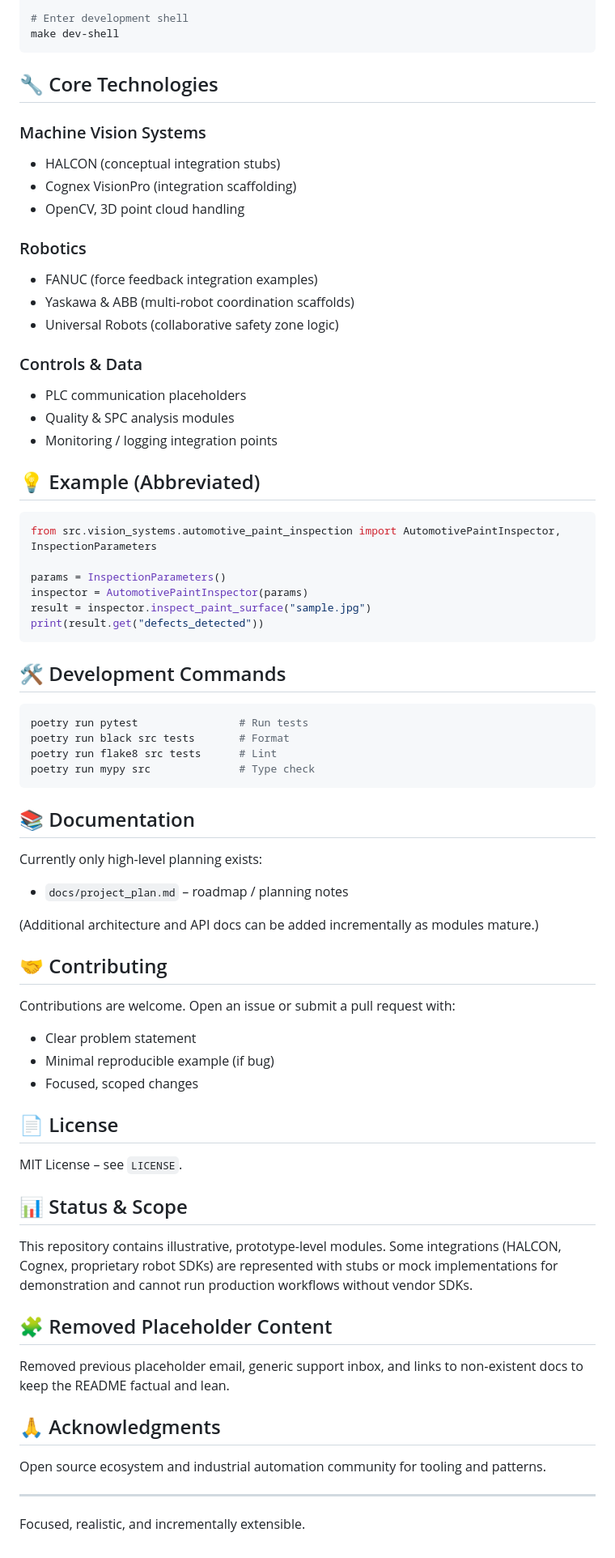
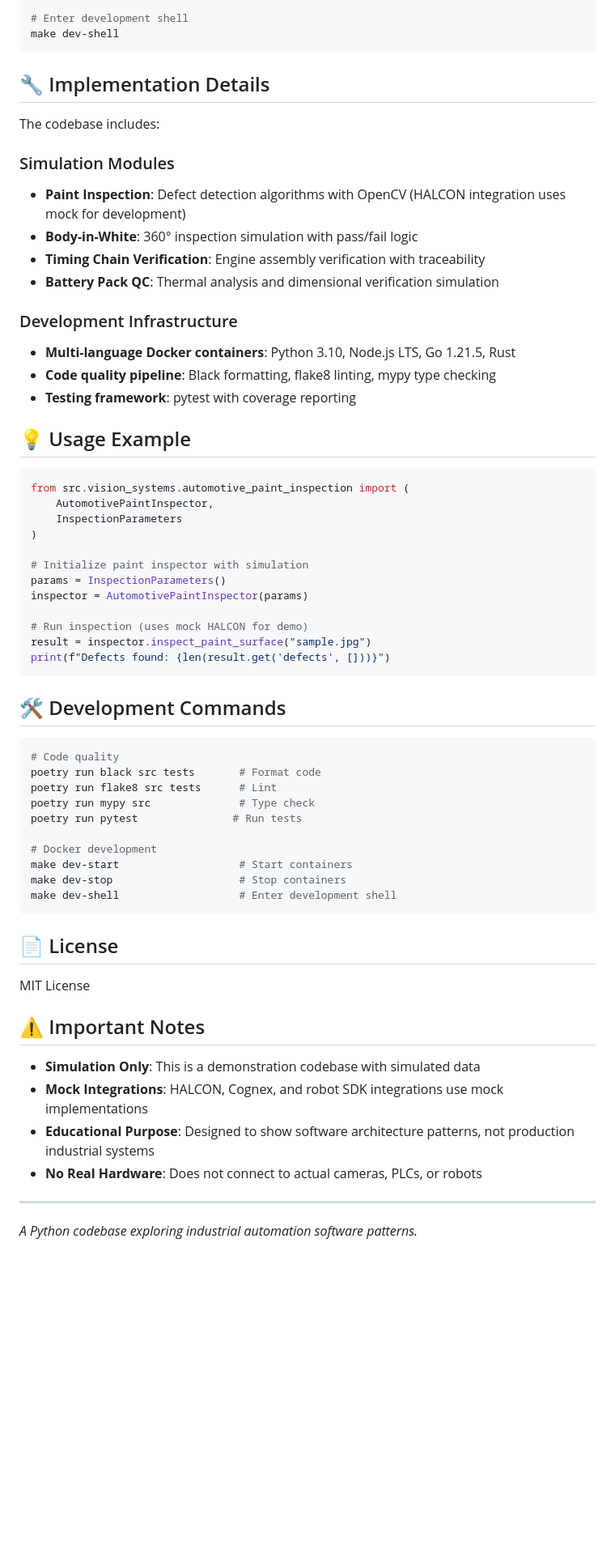
Before and after one commit to hkevin01/vision-robotics-suite, a Markdown page: README.md, the part around the change. Shown at 81% size. Drawn GitHub-style; blank space fills up the shorter version.

````diff
--- a/README.md
+++ b/README.md
@@ -61,78 +61,66 @@ make dev-start
 make dev-shell
 ```
 
-## 🔧 Core Technologies
+## 🔧 Implementation Details
 
-### Machine Vision Systems
+The codebase includes:
 
-- HALCON (conceptual integration stubs)
-- Cognex VisionPro (integration scaffolding)
-- OpenCV, 3D point cloud handling
+### Simulation Modules
 
-### Robotics
+- **Paint Inspection**: Defect detection algorithms with OpenCV (HALCON integration uses mock for development)
+- **Body-in-White**: 360° inspection simulation with pass/fail logic
+- **Timing Chain Verification**: Engine assembly verification with traceability
+- **Battery Pack QC**: Thermal analysis and dimensional verification simulation
 
-- FANUC (force feedback integration examples)
-- Yaskawa & ABB (multi-robot coordination scaffolds)
-- Universal Robots (collaborative safety zone logic)
+### Development Infrastructure
 
-### Controls & Data
+- **Multi-language Docker containers**: Python 3.10, Node.js LTS, Go 1.21.5, Rust
+- **Code quality pipeline**: Black formatting, flake8 linting, mypy type checking
+- **Testing framework**: pytest with coverage reporting
 
-- PLC communication placeholders
-- Quality & SPC analysis modules
-- Monitoring / logging integration points
-
-## 💡 Example (Abbreviated)
+## 💡 Usage Example
 
 ```python
-from src.vision_systems.automotive_paint_inspection import AutomotivePaintInspector, InspectionParameters
+from src.vision_systems.automotive_paint_inspection import (
+    AutomotivePaintInspector,
+    InspectionParameters
+)
 
+# Initialize paint inspector with simulation
 params = InspectionParameters()
 inspector = AutomotivePaintInspector(params)
+
+# Run inspection (uses mock HALCON for demo)
 result = inspector.inspect_paint_surface("sample.jpg")
-print(result.get("defects_detected"))
+print(f"Defects found: {len(result.get('defects', []))}")
 ```
 
 ## 🛠️ Development Commands
 
 ```bash
-poetry run pytest                # Run tests
-poetry run black src tests       # Format
+# Code quality
+poetry run black src tests       # Format code
 poetry run flake8 src tests      # Lint
 poetry run mypy src              # Type check
+poetry run pytest               # Run tests
+
+# Docker development
+make dev-start                   # Start containers
+make dev-stop                    # Stop containers
+make dev-shell                   # Enter development shell
 ```
-
-## 📚 Documentation
-
-Currently only high-level planning exists:
-
-- `docs/project_plan.md` – roadmap / planning notes
-
-(Additional architecture and API docs can be added incrementally as modules mature.)
-
-## 🤝 Contributing
-
-Contributions are welcome. Open an issue or submit a pull request with:
-
-- Clear problem statement
-- Minimal reproducible example (if bug)
-- Focused, scoped changes
 
 ## 📄 License
 
-MIT License – see `LICENSE`.
+MIT License
 
-## 📊 Status & Scope
+## ⚠️ Important Notes
 
-This repository contains illustrative, prototype-level modules. Some integrations (HALCON, Cognex, proprietary robot SDKs) are represented with stubs or mock implementations for demonstration and cannot run production workflows without vendor SDKs.
-
-## 🧩 Removed Placeholder Content
-
-Removed previous placeholder email, generic support inbox, and links to non‑existent docs to keep the README factual and lean.
-
-## 🙏 Acknowledgments
-
-Open source ecosystem and industrial automation community for tooling and patterns.
+- **Simulation Only**: This is a demonstration codebase with simulated data
+- **Mock Integrations**: HALCON, Cognex, and robot SDK integrations use mock implementations
+- **Educational Purpose**: Designed to show software architecture patterns, not production industrial systems
+- **No Real Hardware**: Does not connect to actual cameras, PLCs, or robots
 
 ---
 
-Focused, realistic, and incrementally extensible.
+*A Python codebase exploring industrial automation software patterns.*
````
